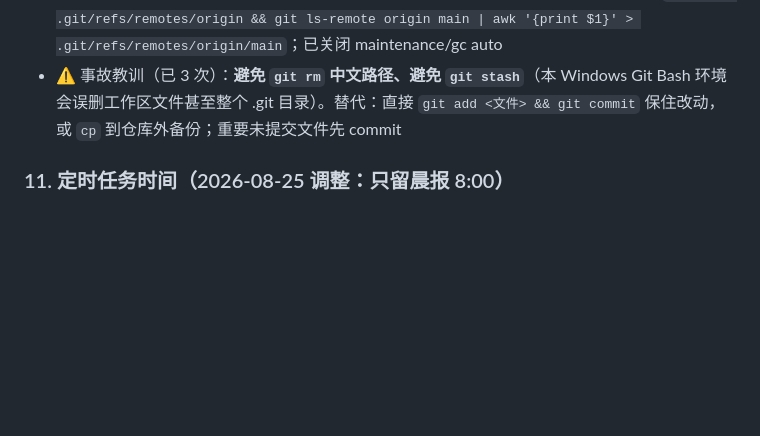
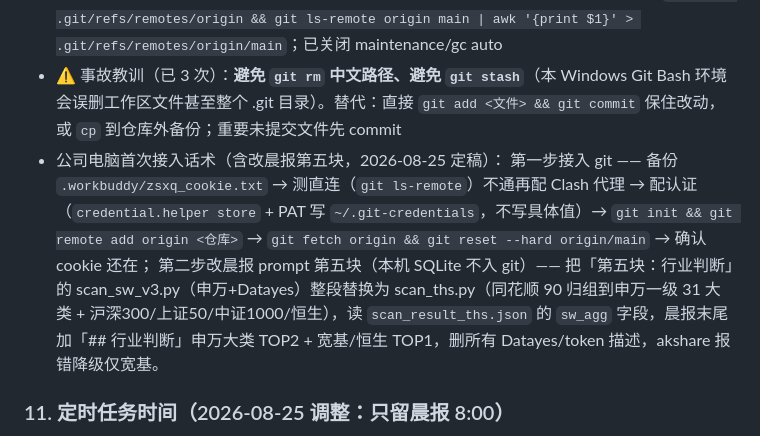
Before and after one commit to gedayou1003/DAYOU-WORKBUDDY, a Markdown page: .workbuddy/memory/MEMORY.md, the part around the change. Drawn GitHub-style; blank space fills up the shorter version.

Commit message:
补充公司电脑首次接入话术（git接入+改晨报第五块为scan_ths归组）

```diff
--- a/.workbuddy/memory/MEMORY.md
+++ b/.workbuddy/memory/MEMORY.md
@@ -73,6 +73,9 @@
 - .gitignore：zsxq_cookie.txt / zsxq_fetch_raw.json / forecast_chain.json / consensus_chain.json / zsxq_images/ / outputs/ / automations/ / memory/20*.md / __pycache__/
 - 公司电脑已知 bug：PortableGit 2.55.0 3 层 ref 不落盘（不影响 pull/push）；补齐命令 `mkdir -p .git/refs/remotes/origin && git ls-remote origin main | awk '{print $1}' > .git/refs/remotes/origin/main`；已关闭 maintenance/gc auto
 - ⚠️ 事故教训（已 3 次）：**避免 `git rm` 中文路径、避免 `git stash`**（本 Windows Git Bash 环境会误删工作区文件甚至整个 .git 目录）。替代：直接 `git add <文件> && git commit` 保住改动，或 `cp` 到仓库外备份；重要未提交文件先 commit
+- 公司电脑首次接入话术（含改晨报第五块，2026-08-25 定稿）：
+  第一步接入 git —— 备份 `.workbuddy/zsxq_cookie.txt` → 测直连（`git ls-remote`）不通再配 Clash 代理 → 配认证（`credential.helper store` + PAT 写 `~/.git-credentials`，不写具体值）→ `git init && git remote add origin <仓库>` → `git fetch origin && git reset --hard origin/main` → 确认 cookie 还在；
+  第二步改晨报 prompt 第五块（本机 SQLite 不入 git）—— 把「第五块：行业判断」的 scan_sw_v3.py（申万+Datayes）整段替换为 scan_ths.py（同花顺 90 归组到申万一级 31 大类 + 沪深300/上证50/中证1000/恒生），读 `scan_result_ths.json` 的 `sw_agg` 字段，晨报末尾加「## 行业判断」申万大类 TOP2 + 宽基/恒生 TOP1，删所有 Datayes/token 描述，akshare 报错降级仅宽基。
 
 ### 11. 定时任务时间（2026-08-25 调整：只留晨报 8:00）
 - 晨报 8:00（automation-1786669064976，"Operation Dawn"）；午间 12:30（-1786674776188）、收盘 16:00（-1786694342329）**已暂停**；家中 4 档定时任务全部 PAUSED，仅手动喊触发
```
